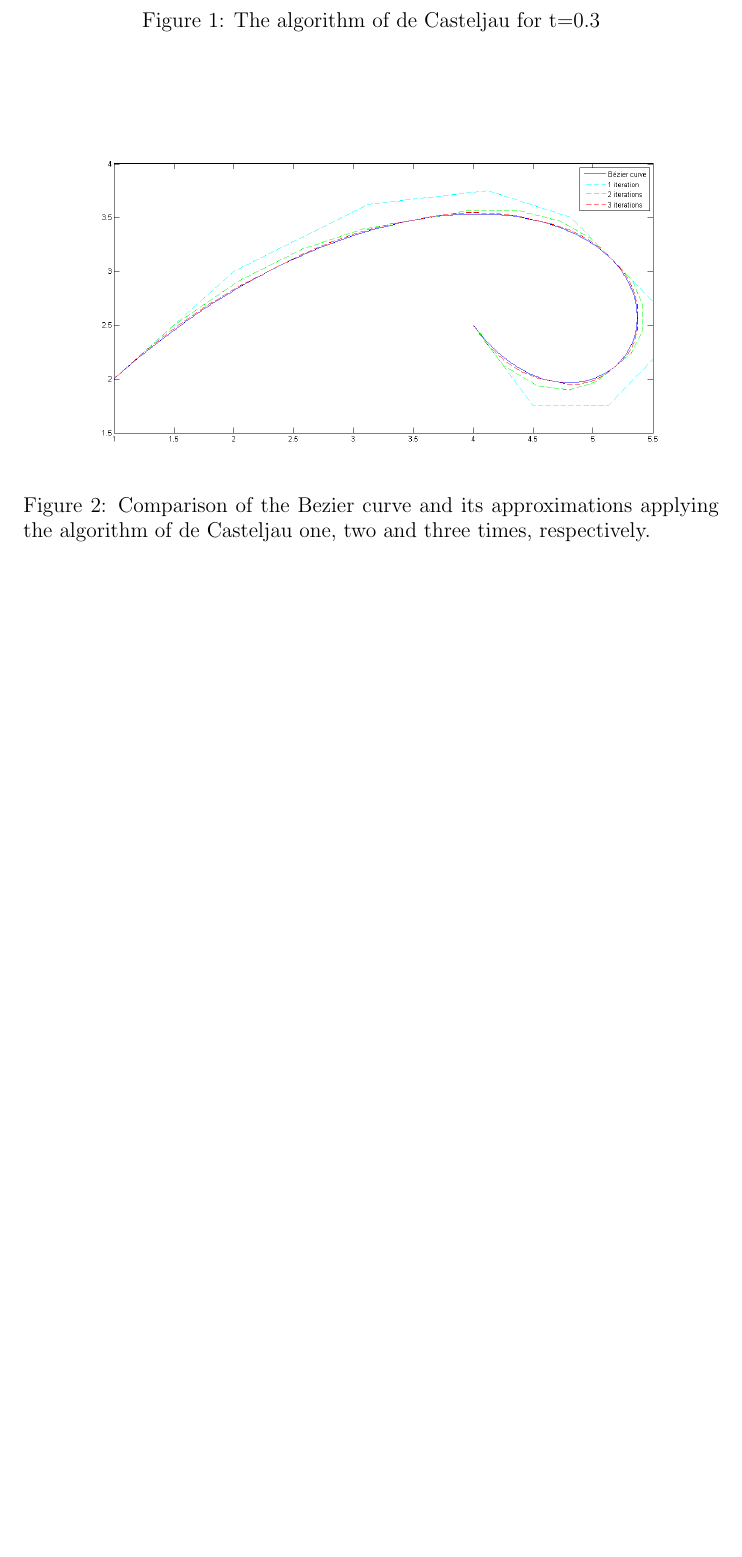
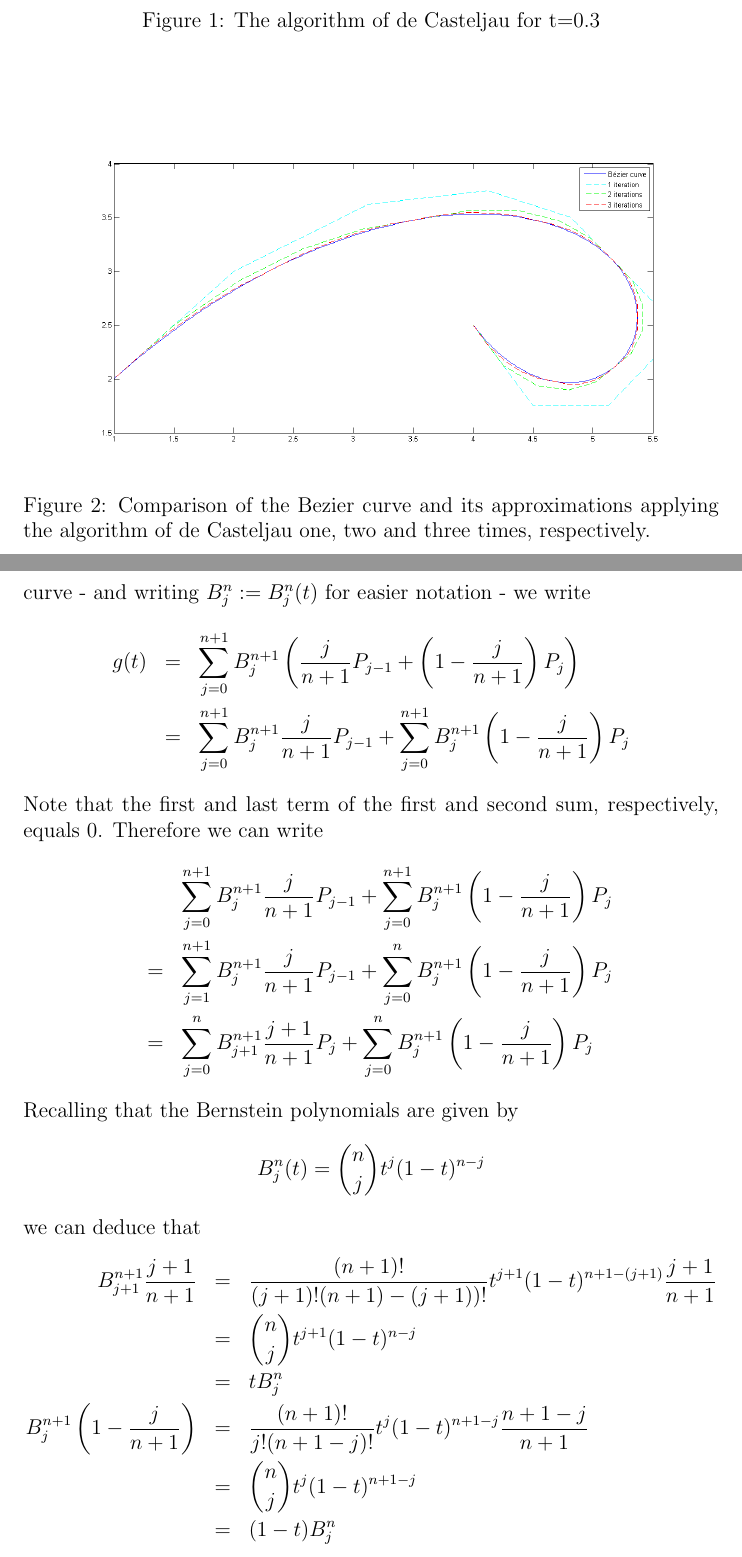
Before and after one commit to e0925357/ComputerAidedGeometricDesign, a LaTeX document (UE 1/Results.tex): part of page 2 of 2 before the commit and two parts of pages 2 and 3 of 4 after it, the two joined at a grey line, cut so that both start at the same text, the shorter picture padded with empty space. Compiled offline with pdfLaTeX.

Commit message:
Add proof (Aufgabe 2) and 1b to report.

```diff
--- a/UE 1/Results.tex
+++ b/UE 1/Results.tex
@@ -33,0 +41,24 @@ The algorithm of de Casteljau is illustrated in Figure~\ref{fig:1a}.
+\textbf{Proof.} We want to show that $g(t) = f(t)$ for all $t\in R$ if we define the control points $Q_i, i=0...n+1$ as in Equations~\ref{eq:q0} and~\ref{eq:q} (where Equation~\ref{eq:q0} follows from Equation~\ref{eq:q}). Using the parametric representation of the Bezier curve - and writing $B^n_j:= B^n_j(t)$ for easier notation - we write
+\begin{eqnarray*}
+g(t) &=&  \sum_{j=0}^{n+1} B_j^{n+1}\left(\frac{j}{n+1}P_{j-1} + \left(1 - \frac{j}{n+1}\right)P_{j}\right) \\
+      &=&  \sum_{j=0}^{n+1} B_j^{n+1}\frac{j}{n+1}P_{j-1} +\sum_{j=0}^{n+1} B_j^{n+1} \left(1 - \frac{j}{n+1}\right)P_{j}
+\end{eqnarray*}
+Note that the first and last term of the first and second sum, respectively, equals 0. Therefore we can write
+\begin{eqnarray*}
+&&  \sum_{j=0}^{n+1} B_j^{n+1}\frac{j}{n+1}P_{j-1} +\sum_{j=0}^{n+1} B_j^{n+1} \left(1 - \frac{j}{n+1}\right)P_{j} \\
+&=&  \sum_{j=1}^{n+1} B_j^{n+1}\frac{j}{n+1}P_{j-1} +\sum_{j=0}^{n} B_j^{n+1} \left(1 - \frac{j}{n+1}\right)P_{j} \\
+&=&  \sum_{j=0}^{n} B_{j+1}^{n+1}\frac{j+1}{n+1}P_{j} +\sum_{j=0}^{n} B_j^{n+1} \left(1 - \frac{j}{n+1}\right)P_{j}
+\end{eqnarray*}
+Recalling that the Bernstein polynomials are given by
+\begin{equation*}
+B_j^n(t)={n \choose j}t^j(1-t)^{n-j}
+\end{equation*}
+we can deduce that
+\begin{eqnarray*}
+B_{j+1}^{n+1}\frac{j+1}{n+1} &=& \frac{(n+1)!}{(j+1)!(n+1)-(j+1))!}t^{j+1}(1-t)^{n+1-(j+1)} \frac{j+1}{n+1} \\
+&=& {n \choose j}t^{j+1}(1-t)^{n-j} \\
+&=& tB_j^{n} \\
+ B_j^{n+1} \left(1 - \frac{j}{n+1}\right) &=& \frac{(n+1)!}{j!(n+1-j)!}t^{j}(1-t)^{n+1-j} \frac{n+1-j}{n+1}\\
+&=& {n \choose j}t^{j}(1-t)^{n+1-j} \\
+&=&(1- t)B_j^{n}
+\end{eqnarray*}
```
Also changed, not shown: UE 1/Results.pdf, UE 1/Results.tex (20 more changed lines), 3 other files.
